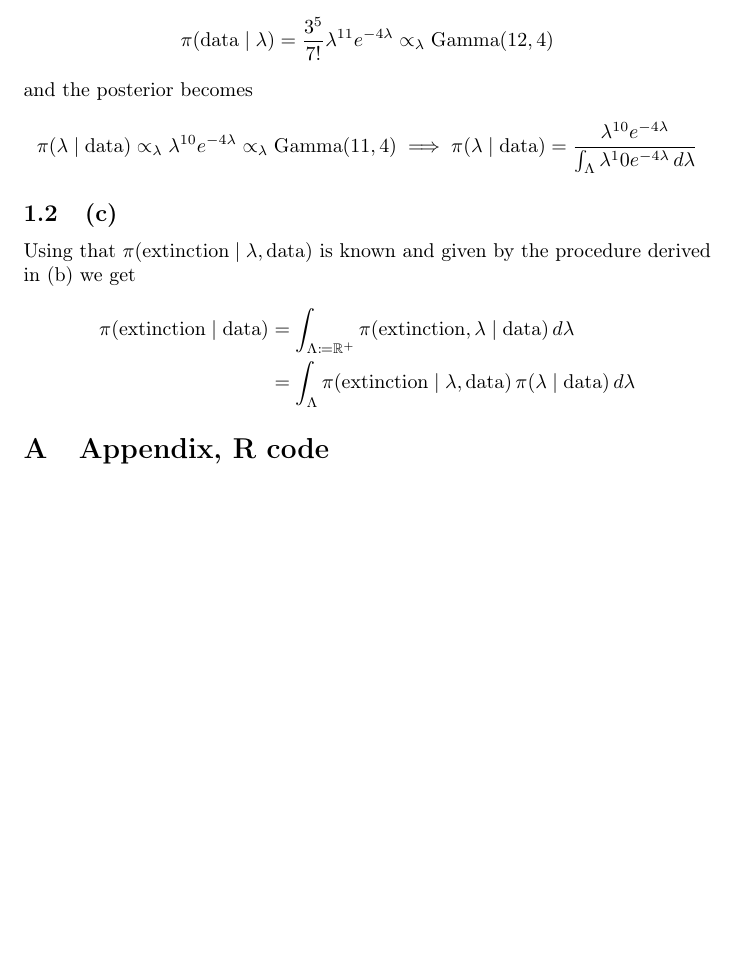
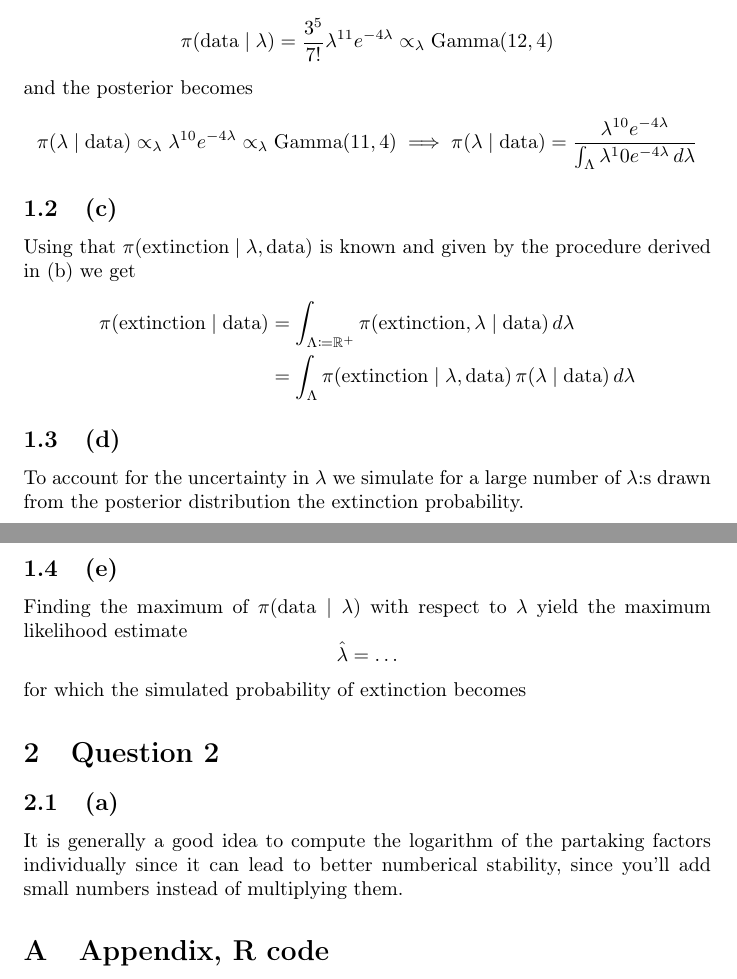
Before and after one commit to axelf4/matlab, a LaTeX document (mve550/ass2/report.tex): part of the page before the commit and two parts of pages 1 and 2 of 2 after it, the two joined at a grey line, cut so that both start at the same text, the shorter picture padded with empty space. Compiled offline with pdfLaTeX.

Commit message:
Add some text on question two

```diff
--- a/mve550/ass2/report.tex
+++ b/mve550/ass2/report.tex
@@ -54,6 +54,25 @@ and given by the procedure derived in (b) we get
 	&= \int_\Lambda \pi(\text{extinction} \mid \lambda, \text{data}) \, \pi(\lambda \mid \text{data}) \, d\lambda
 \end{align*}
 
+\subsection{(d)}
+To account for the uncertainty in $\lambda$ we simulate for
+a large number of $\lambda$:s drawn from the posterior distribution
+the extinction probability.
+% TODO Add result
+
+\subsection{(e)}
+Finding the maximum of $\pi(\text{data} \mid \lambda)$ with respect to $\lambda$
+yield the maximum likelihood estimate
+$$ \hat\lambda = \ldots $$ % TODO
+for which the simulated probability of extinction becomes
+
+\section{Question 2}
+\subsection{(a)}
+It is generally a good idea to
+compute the logarithm of the partaking factors individually
+since it can lead to better numberical stability,
+since you'll add small numbers instead of multiplying them.
+
 \appendix
 \section{Appendix, R code}
 % \lstinputlisting[language=R]{ass2.R}
```
